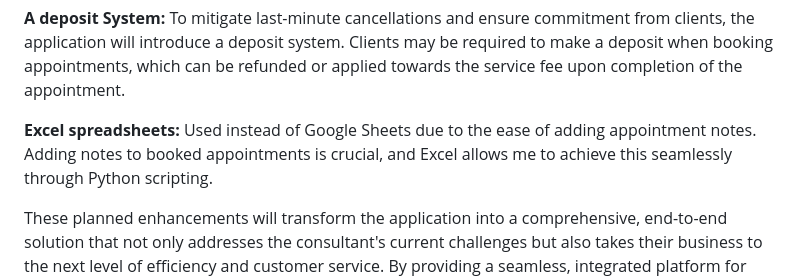
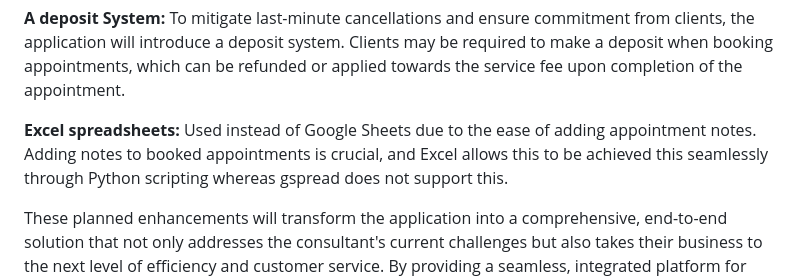
Before and after one commit to SasanTazayoni/Appointment-scheduling-system-CI-PP3, a Markdown page: README.md, the part around the change. Drawn GitHub-style.

Commit message:
Small change in introduction

```diff
--- a/README.md
+++ b/README.md
@@ -16,7 +16,7 @@ In these upcoming iterations, the application aims to integrate a multitude of f
 
 **A deposit System:** To mitigate last-minute cancellations and ensure commitment from clients, the application will introduce a deposit system. Clients may be required to make a deposit when booking appointments, which can be refunded or applied towards the service fee upon completion of the appointment.
 
-**Excel spreadsheets:** Used instead of Google Sheets due to the ease of adding appointment notes. Adding notes to booked appointments is crucial, and Excel allows me to achieve this seamlessly through Python scripting.
+**Excel spreadsheets:** Used instead of Google Sheets due to the ease of adding appointment notes. Adding notes to booked appointments is crucial, and Excel allows this to be achieved this seamlessly through Python scripting whereas gspread does not support this.
 
 These planned enhancements will transform the application into a comprehensive, end-to-end solution that not only addresses the consultant's current challenges but also takes their business to the next level of efficiency and customer service. By providing a seamless, integrated platform for appointment management, billing, communication, and client engagement, the consultant can focus more on delivering top-notch IT support while leaving the administrative tasks to the application.
 
```
